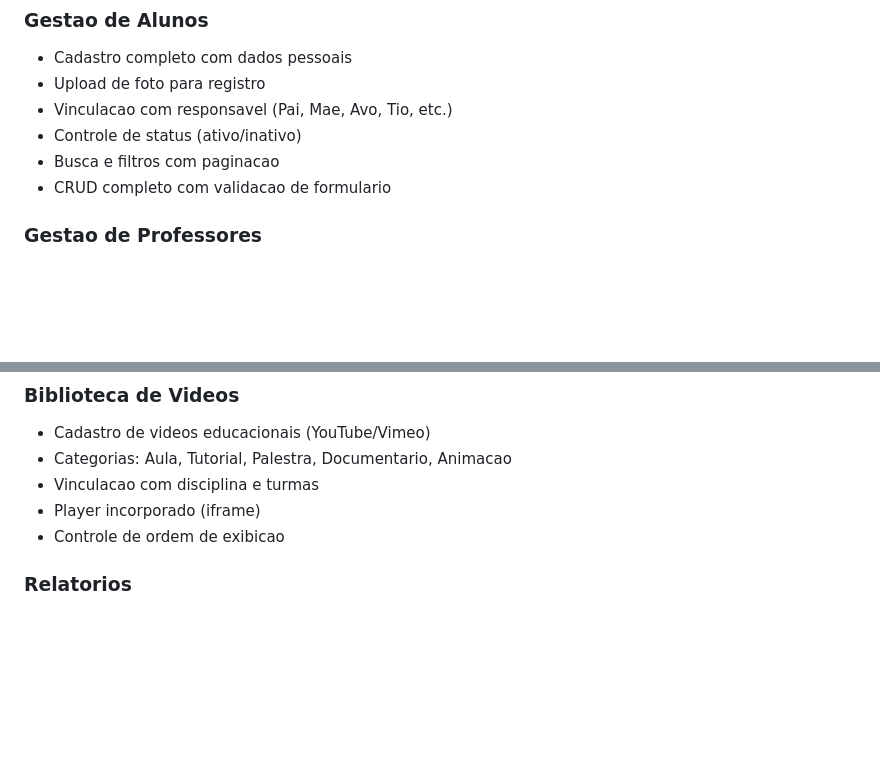
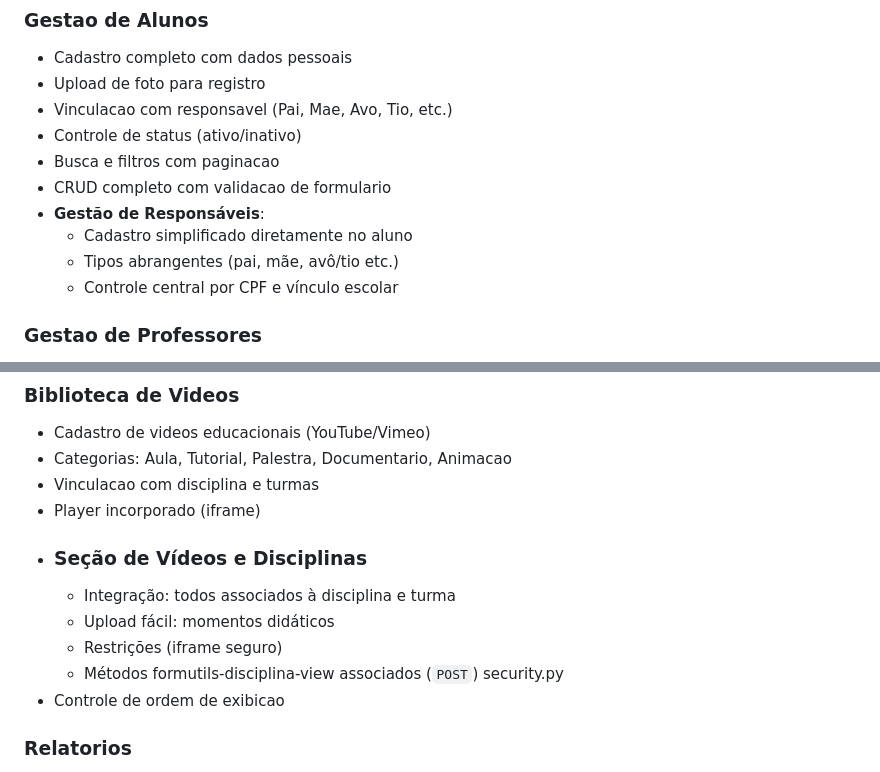
Before and after one commit to DaviSilva70/Projeto_Sistema_Escolar, a Markdown page: README.md, 2 parts joined by grey strips. Drawn GitHub-style; blank space fills up the shorter version.

Commit message:
Atualização: README melhorias — vídeo-docs!

```diff
--- a/README.md
+++ b/README.md
@@ -43,6 +43,10 @@ O **Sistema de Gestao Escolar (SGE)** e uma aplicacao web desenvolvida em Django
 - Controle de status (ativo/inativo)
 - Busca e filtros com paginacao
 - CRUD completo com validacao de formulario
+- **Gestão de Responsáveis**:
+  - Cadastro simplificado diretamente no aluno
+  - Tipos abrangentes (pai, mãe, avô/tio etc.)
+  - Controle central por CPF e vínculo escolar
 
 ### Gestao de Professores
 - Cadastro com dados profissionais
@@ -96,6 +100,11 @@ O **Sistema de Gestao Escolar (SGE)** e uma aplicacao web desenvolvida em Django
 - Categorias: Aula, Tutorial, Palestra, Documentario, Animacao
 - Vinculacao com disciplina e turmas
 - Player incorporado (iframe)
+- ### Seção de Vídeos e Disciplinas
+  - Integração: todos associados à disciplina e turma
+  - Upload fácil: momentos didáticos
+  - Restrições (iframe seguro)
+  - Métodos formutils-disciplina-view associados (`POST`) security.py
 - Controle de ordem de exibicao
 
 ### Relatorios
```
